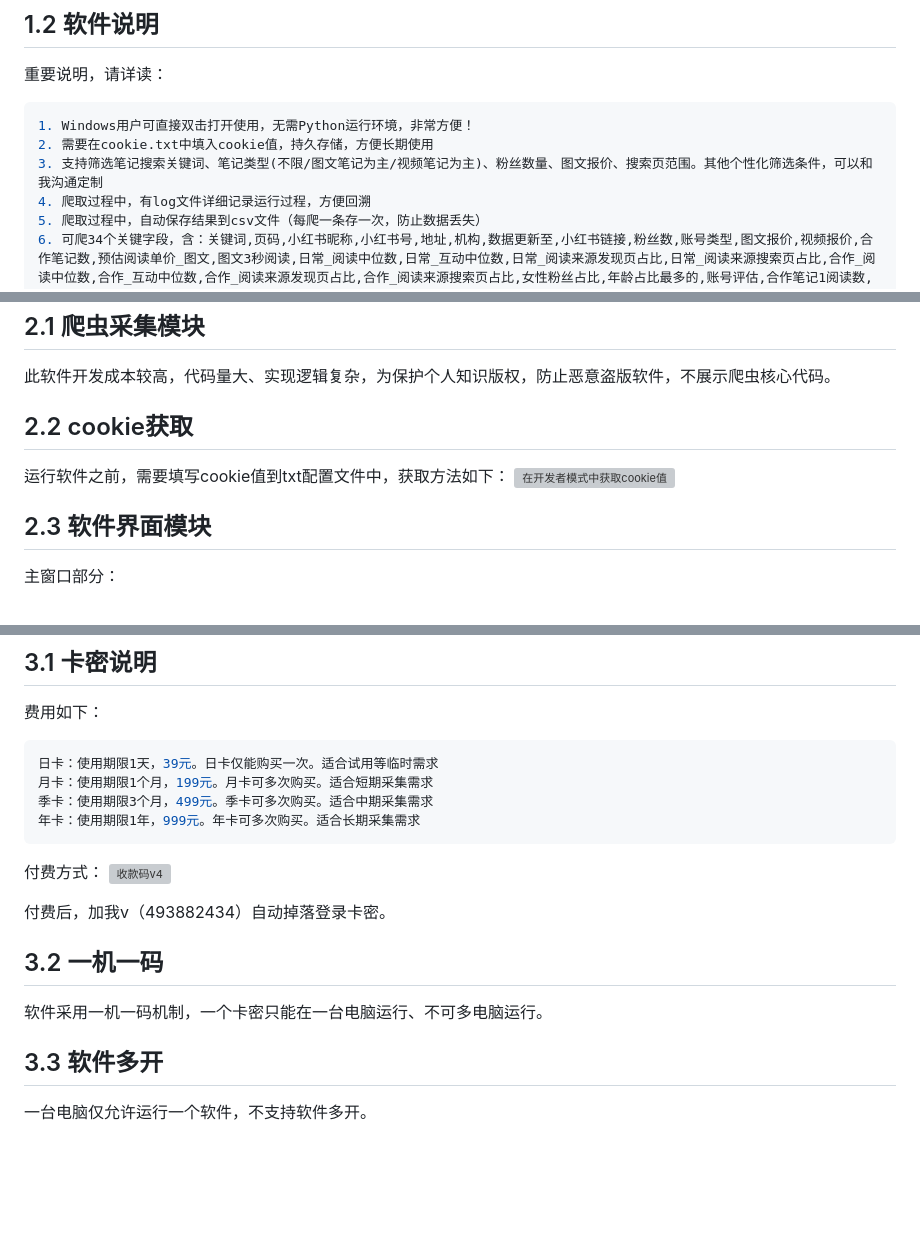
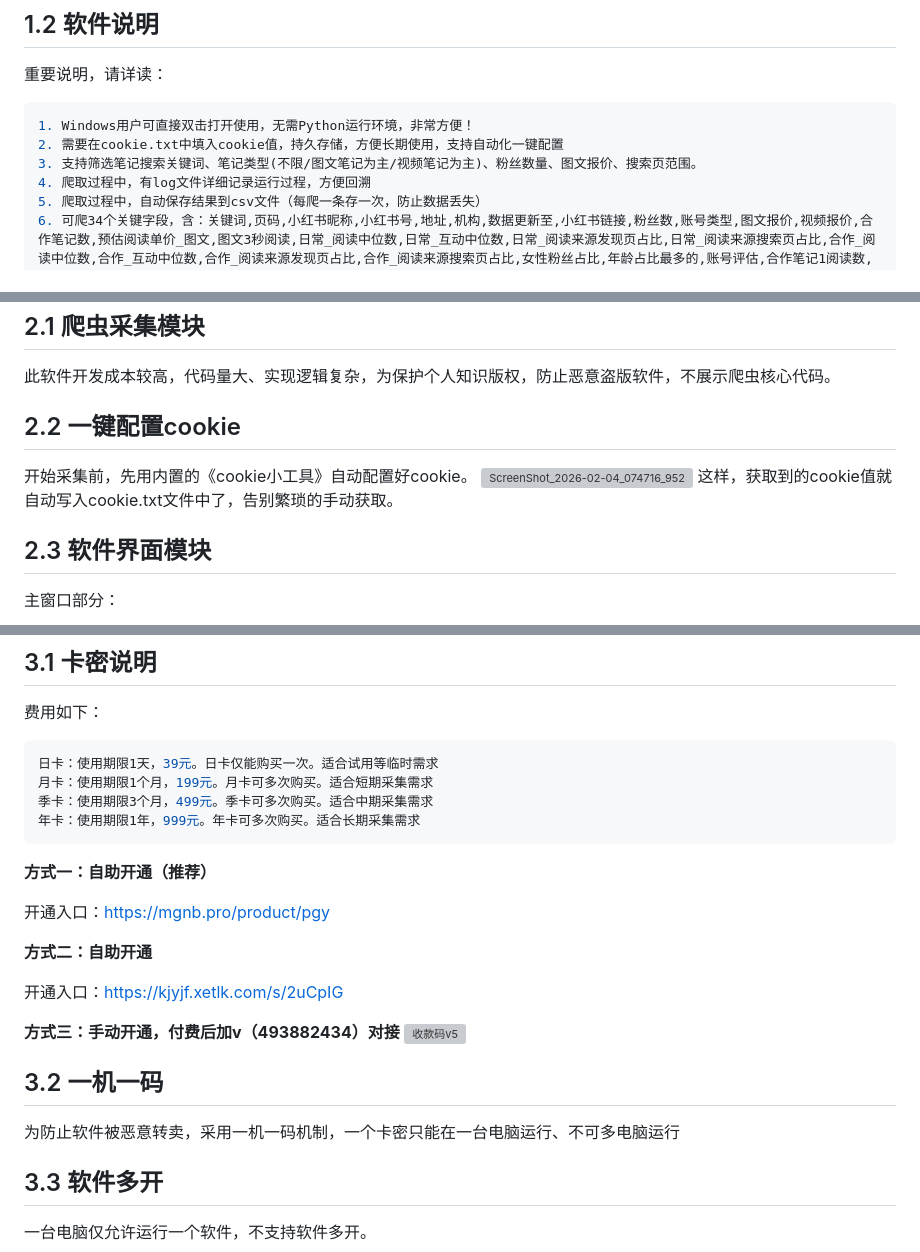
Before and after one commit to mashukui/pgy_spider, a Markdown page: README.md, 3 parts joined by grey strips. GitHub-like rendering; blank space fills up the shorter version; grey boxes are pictures that could not be loaded.

Commit message:
Revise README for clarity and configuration details
Updated README to clarify software functionality and cookie configuration.

````diff
--- a/README.md
+++ b/README.md
@@ -34,8 +34,8 @@
 重要说明，请详读：
 ```python
 1. Windows用户可直接双击打开使用，无需Python运行环境，非常方便！
-2. 需要在cookie.txt中填入cookie值，持久存储，方便长期使用
-3. 支持筛选笔记搜索关键词、笔记类型(不限/图文笔记为主/视频笔记为主)、粉丝数量、图文报价、搜索页范围。其他个性化筛选条件，可以和我沟通定制
+2. 需要在cookie.txt中填入cookie值，持久存储，方便长期使用，支持自动化一键配置
+3. 支持筛选笔记搜索关键词、笔记类型(不限/图文笔记为主/视频笔记为主)、粉丝数量、图文报价、搜索页范围。
 4. 爬取过程中，有log文件详细记录运行过程，方便回溯
 5. 爬取过程中，自动保存结果到csv文件（每爬一条存一次，防止数据丢失）
 6. 可爬34个关键字段，含：关键词,页码,小红书昵称,小红书号,地址,机构,数据更新至,小红书链接,粉丝数,账号类型,图文报价,视频报价,合作笔记数,预估阅读单价_图文,图文3秒阅读,日常_阅读中位数,日常_互动中位数,日常_阅读来源发现页占比,日常_阅读来源搜索页占比,合作_阅读中位数,合作_互动中位数,合作_阅读来源发现页占比,合作_阅读来源搜索页占比,女性粉丝占比,年龄占比最多的,账号评估,合作笔记1阅读数,合作笔记2阅读数,合作笔记3阅读数,合作笔记4阅读数,合作笔记5阅读数,合作笔记6阅读数,合作笔记7阅读数,合作笔记8阅读数。
@@ -56,9 +56,10 @@
 以上。
 ## 2.1 爬虫采集模块
 此软件开发成本较高，代码量大、实现逻辑复杂，为保护个人知识版权，防止恶意盗版软件，不展示爬虫核心代码。
-## 2.2 cookie获取
-运行软件之前，需要填写cookie值到txt配置文件中，获取方法如下：
-![在开发者模式中获取cookie值](https://files.mdnice.com/user/32110/ad27aa12-0c29-4461-bb70-b9e73554658d.png)
+## 2.2 一键配置cookie
+开始采集前，先用内置的《cookie小工具》自动配置好cookie。
+<img width="1734" height="1250" alt="ScreenShot_2026-02-04_074716_952" src="https://github.com/user-attachments/assets/9e561fee-564f-48af-ab2c-2f135a319986" />
+这样，获取到的cookie值就自动写入cookie.txt文件中了，告别繁琐的手动获取。
 
 ## 2.3 软件界面模块
 主窗口部分：
@@ -120,13 +121,19 @@ def get_logger(self):
 季卡：使用期限3个月，499元。季卡可多次购买。适合中期采集需求
 年卡：使用期限1年，999元。年卡可多次购买。适合长期采集需求
 ```
-付费方式：
-<img width="2144" height="412" alt="收款码v4" src="https://github.com/user-attachments/assets/a295b372-b725-4847-88fd-290fcb45d12f" />
+**方式一：自助开通（推荐）**
 
-付费后，加我v（493882434）自动掉落登录卡密。
+开通入口：https://mgnb.pro/product/pgy
+
+**方式二：自助开通**
+
+开通入口：https://kjyjf.xetlk.com/s/2uCpIG
+
+**方式三：手动开通，付费后加v（493882434）对接**
+<img width="2324" height="604" alt="收款码v5" src="https://github.com/user-attachments/assets/4c6f2a78-e2b0-4993-a839-92da7b16fe64" />
 
 ## 3.2 一机一码
-软件采用一机一码机制，一个卡密只能在一台电脑运行、不可多电脑运行。
+为防止软件被恶意转卖，采用一机一码机制，一个卡密只能在一台电脑运行、不可多电脑运行
 
 ## 3.3 软件多开
 一台电脑仅允许运行一个软件，不支持软件多开。
````
Also changed, not shown: other parts of README.md (+2 -2 lines).
